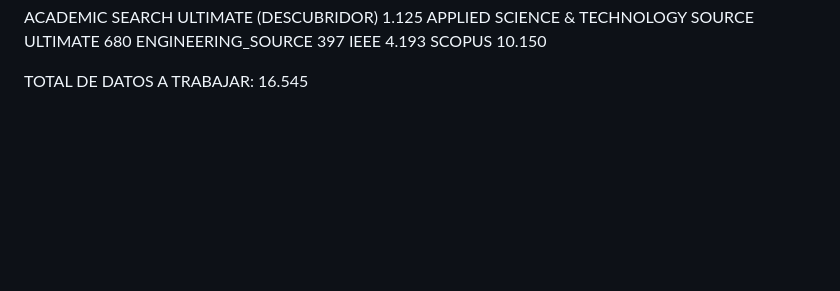
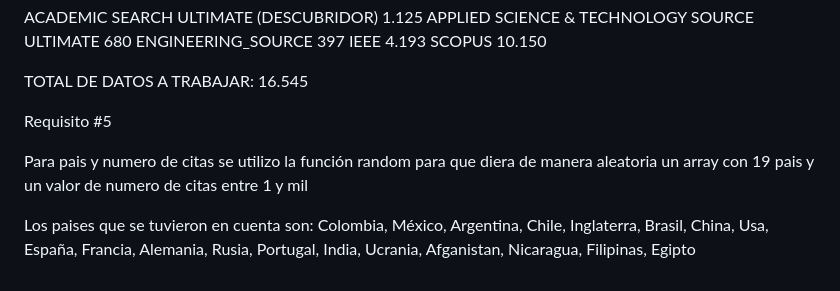
Before and after one commit to MariUva/proyecto-analisis-de-algoritmos.github.io, a Markdown page: README.md, the part around the change. GitHub-like rendering; blank space fills up the shorter version.

Commit message:
Actualización de README requisito #5

```diff
--- a/README.md
+++ b/README.md
@@ -67,3 +67,11 @@ IEEE                                            4.193
 SCOPUS                                          10.150
 
 TOTAL DE DATOS A TRABAJAR:                      16.545
+
+
+Requisito #5
+
+Para pais y numero de citas se utilizo la función random para que diera de manera aleatoria un array con 19 pais y un valor de numero de citas entre 1 y mil
+
+Los paises que se tuvieron en cuenta son: Colombia, México, Argentina, Chile, Inglaterra, Brasil, China,
+                                          Usa, España, Francia, Alemania, Rusia,  Portugal, India, Ucrania, Afganistan, Nicaragua, Filipinas, Egipto
```
